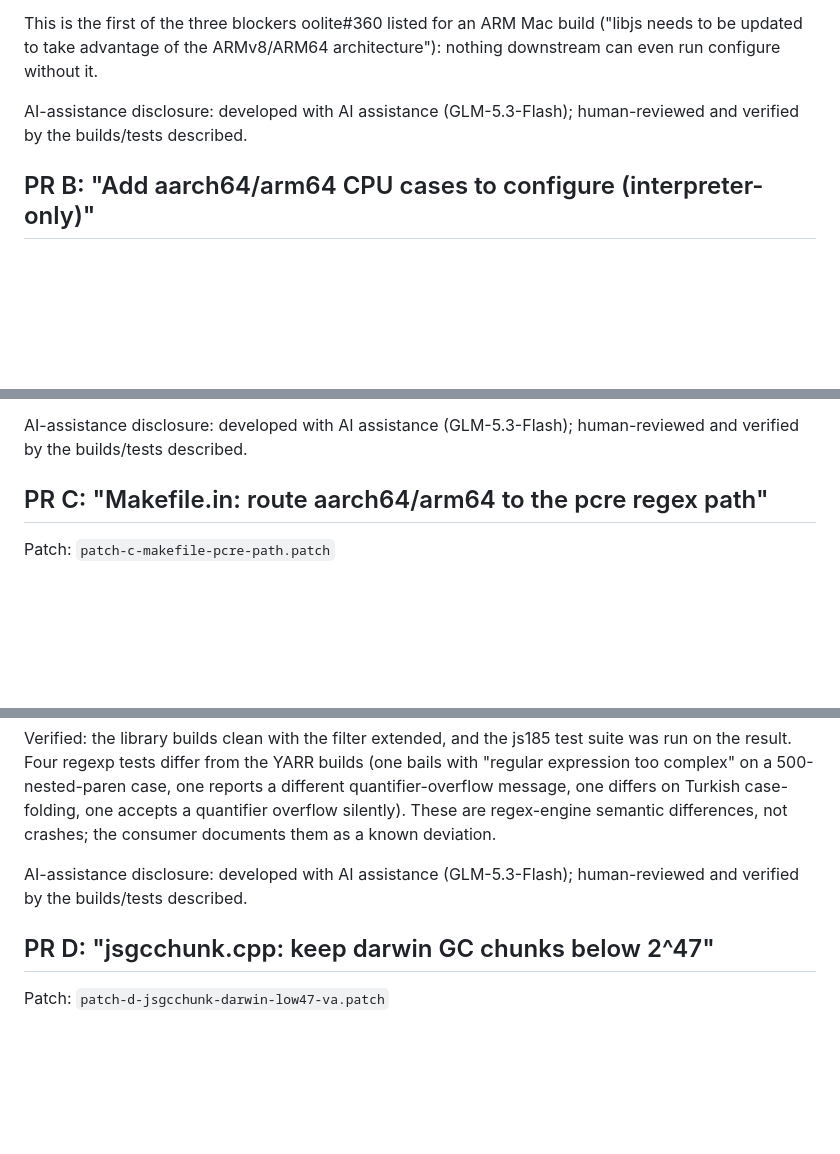
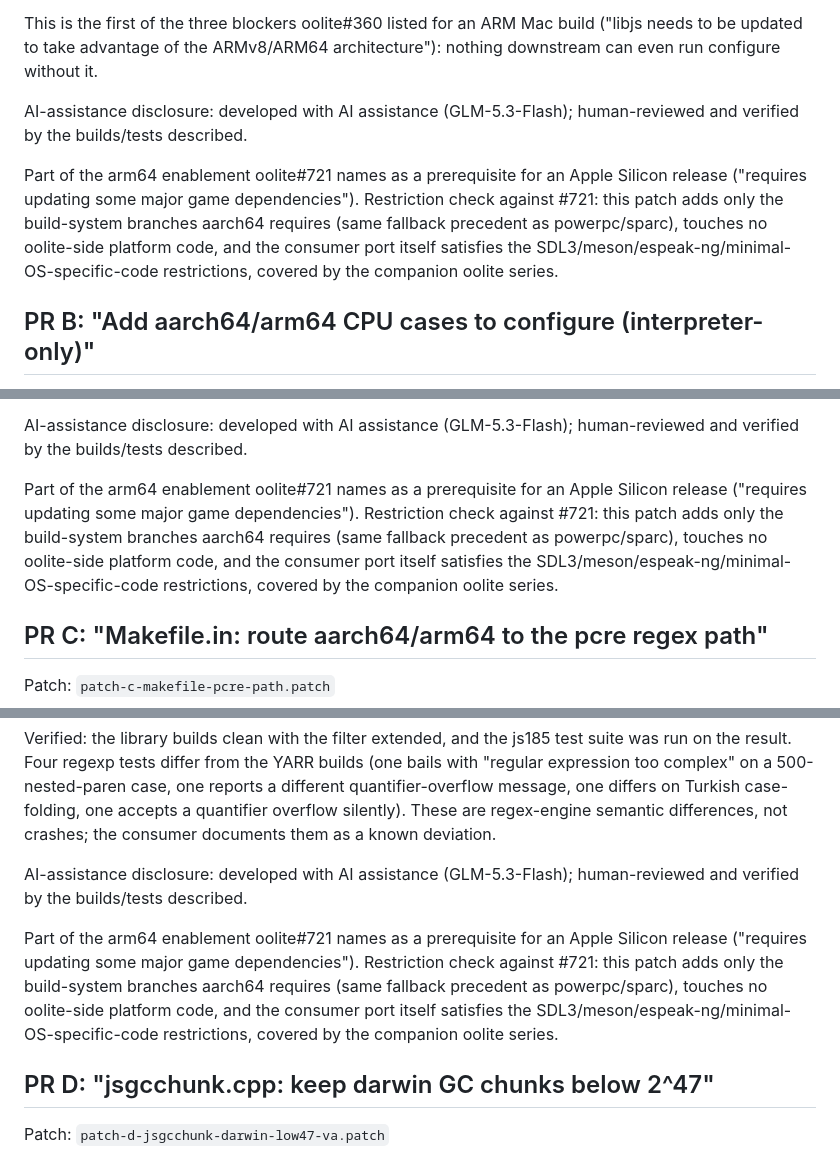
Before and after one commit to Depal1/mozillajs-macos, a Markdown page: patches/PR-NOTES.md, 3 parts joined by grey strips. GitHub-like rendering; blank space fills up the shorter version.

Commit message:
PR-NOTES: per-PR oolite #721 citation + restriction-check statement

```diff
--- a/patches/PR-NOTES.md
+++ b/patches/PR-NOTES.md
@@ -60,6 +60,8 @@ architecture"): nothing downstream can even run configure without it.
 
 AI-assistance disclosure: developed with AI assistance (GLM-5.3-Flash); human-reviewed and verified by the builds/tests described.
 
+Part of the arm64 enablement oolite#721 names as a prerequisite for an Apple Silicon release ("requires updating some major game dependencies"). Restriction check against #721: this patch adds only the build-system branches aarch64 requires (same fallback precedent as powerpc/sparc), touches no oolite-side platform code, and the consumer port itself satisfies the SDL3/meson/espeak-ng/minimal-OS-specific-code restrictions, covered by the companion oolite series.
+
 ## PR B: "Add aarch64/arm64 CPU cases to configure (interpreter-only)"
 
 Patch: `patch-b-configure-aarch64-cpu-cases.patch`
@@ -88,6 +90,8 @@ passes a 600-wave GC-stress soak (48,384 sampled object pointers, all below
 2^47) and the js185 test suite with no arm64-specific failure cluster.
 
 AI-assistance disclosure: developed with AI assistance (GLM-5.3-Flash); human-reviewed and verified by the builds/tests described.
+
+Part of the arm64 enablement oolite#721 names as a prerequisite for an Apple Silicon release ("requires updating some major game dependencies"). Restriction check against #721: this patch adds only the build-system branches aarch64 requires (same fallback precedent as powerpc/sparc), touches no oolite-side platform code, and the consumer port itself satisfies the SDL3/meson/espeak-ng/minimal-OS-specific-code restrictions, covered by the companion oolite series.
 
 ## PR C: "Makefile.in: route aarch64/arm64 to the pcre regex path"
 
@@ -118,6 +122,8 @@ as a known deviation.
 
 AI-assistance disclosure: developed with AI assistance (GLM-5.3-Flash); human-reviewed and verified by the builds/tests described.
 
+Part of the arm64 enablement oolite#721 names as a prerequisite for an Apple Silicon release ("requires updating some major game dependencies"). Restriction check against #721: this patch adds only the build-system branches aarch64 requires (same fallback precedent as powerpc/sparc), touches no oolite-side platform code, and the consumer port itself satisfies the SDL3/meson/espeak-ng/minimal-OS-specific-code restrictions, covered by the companion oolite series.
+
 ## PR D: "jsgcchunk.cpp: keep darwin GC chunks below 2^47"
 
 Patch: `patch-d-jsgcchunk-darwin-low47-va.patch`
```
Also changed, not shown: other parts of patches/PR-NOTES.md (+8 -0 lines).
